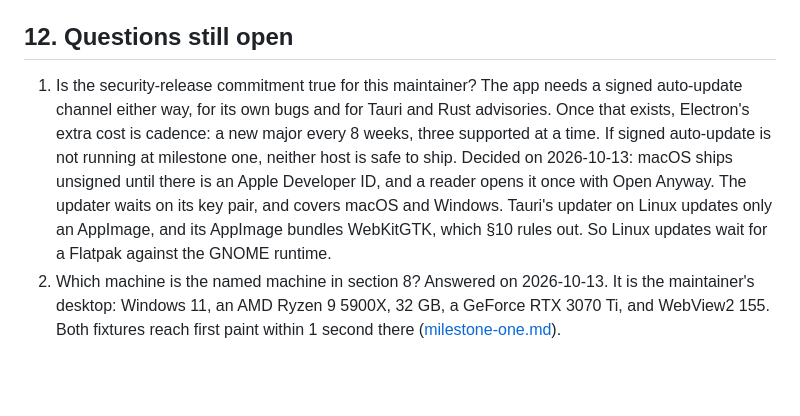
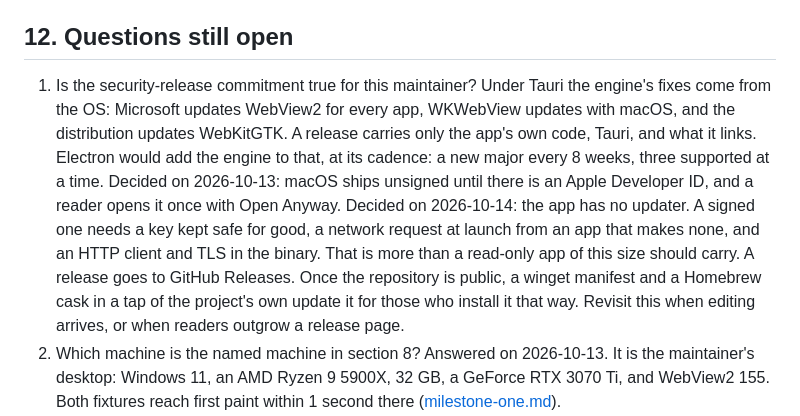
Before and after one commit to saworbit/hshblk, a Markdown page: docs/hld.md, the part around the change. GitHub-like rendering; blank space fills up the shorter version.

```diff
--- a/docs/hld.md
+++ b/docs/hld.md
@@ -336,7 +336,7 @@ Fallback rule, precommitted: if that spot-check fails and the cause is WebKitGTK
 
 ## 12. Questions still open
 
-1. Is the security-release commitment true for this maintainer? The app needs a signed auto-update channel either way, for its own bugs and for Tauri and Rust advisories. Once that exists, Electron's extra cost is cadence: a new major every 8 weeks, three supported at a time. If signed auto-update is not running at milestone one, neither host is safe to ship. Decided on 2026-10-13: macOS ships unsigned until there is an Apple Developer ID, and a reader opens it once with Open Anyway. The updater waits on its key pair, and covers macOS and Windows. Tauri's updater on Linux updates only an AppImage, and its AppImage bundles WebKitGTK, which §10 rules out. So Linux updates wait for a Flatpak against the GNOME runtime.
+1. Is the security-release commitment true for this maintainer? Under Tauri the engine's fixes come from the OS: Microsoft updates WebView2 for every app, WKWebView updates with macOS, and the distribution updates WebKitGTK. A release carries only the app's own code, Tauri, and what it links. Electron would add the engine to that, at its cadence: a new major every 8 weeks, three supported at a time. Decided on 2026-10-13: macOS ships unsigned until there is an Apple Developer ID, and a reader opens it once with Open Anyway. Decided on 2026-10-14: the app has no updater. A signed one needs a key kept safe for good, a network request at launch from an app that makes none, and an HTTP client and TLS in the binary. That is more than a read-only app of this size should carry. A release goes to GitHub Releases. Once the repository is public, a winget manifest and a Homebrew cask in a tap of the project's own update it for those who install it that way. Revisit this when editing arrives, or when readers outgrow a release page.
 2. Which machine is the named machine in section 8? Answered on 2026-10-13. It is the maintainer's desktop: Windows 11, an AMD Ryzen 9 5900X, 32 GB, a GeForce RTX 3070 Ti, and WebView2 155. Both fixtures reach first paint within 1 second there ([milestone-one.md](milestone-one.md)).
 3. Does the corpus find mixed line endings common enough to bring back ChangeSet saves? It found none in 5,936 files, so no ([gates/corpus.md](gates/corpus.md)). A survey of the maintainer's own notes could still change that.
 4. Is unfolding a table on entry acceptable once the click-target prototype exists? A nested cell editor would not break the single-buffer claim, if each cell is a CodeMirror view that dispatches changes into the parent's range and holds no state of its own. Section 3 already accepts misaligned pipes after a one-cell edit.
```
Also changed, not shown: CHANGELOG.md (+1 -0 lines), docs/desktop.md (+3 -1 lines).
